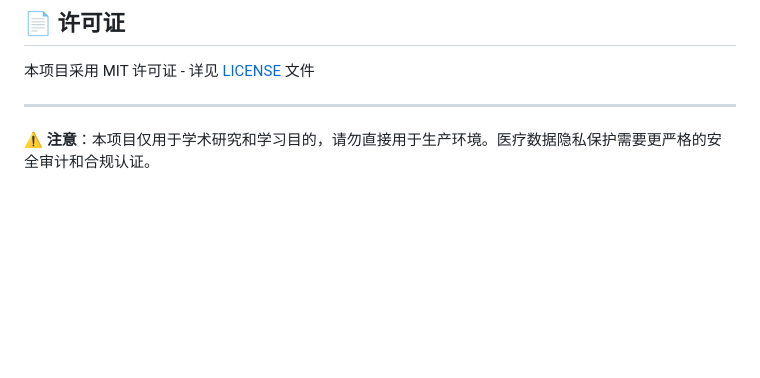
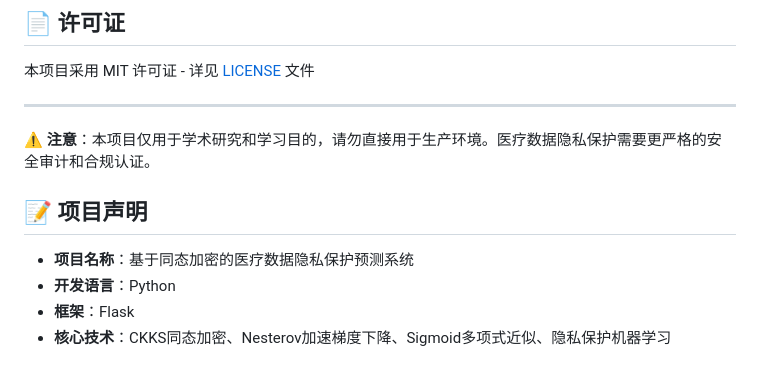
Before and after one commit to sdasfsfdgdfsdf/information-security, a Markdown page: CKKS_Logistic_regression_Medical_data_privacy_prediction/README.md, the part around the change. Drawn GitHub-style; blank space fills up the shorter version.

```diff
--- a/CKKS_Logistic_regression_Medical_data_privacy_prediction/README.md
+++ b/CKKS_Logistic_regression_Medical_data_privacy_prediction/README.md
@@ -360,3 +360,9 @@ CKKS_Logistic_regression_Medical_data_privacy_prediction/
 ---
 
 **⚠️ 注意**：本项目仅用于学术研究和学习目的，请勿直接用于生产环境。医疗数据隐私保护需要更严格的安全审计和合规认证。
+## 📝 项目声明
+
+- **项目名称**：基于同态加密的医疗数据隐私保护预测系统
+- **开发语言**：Python
+- **框架**：Flask
+- **核心技术**：CKKS同态加密、Nesterov加速梯度下降、Sigmoid多项式近似、隐私保护机器学习
```
